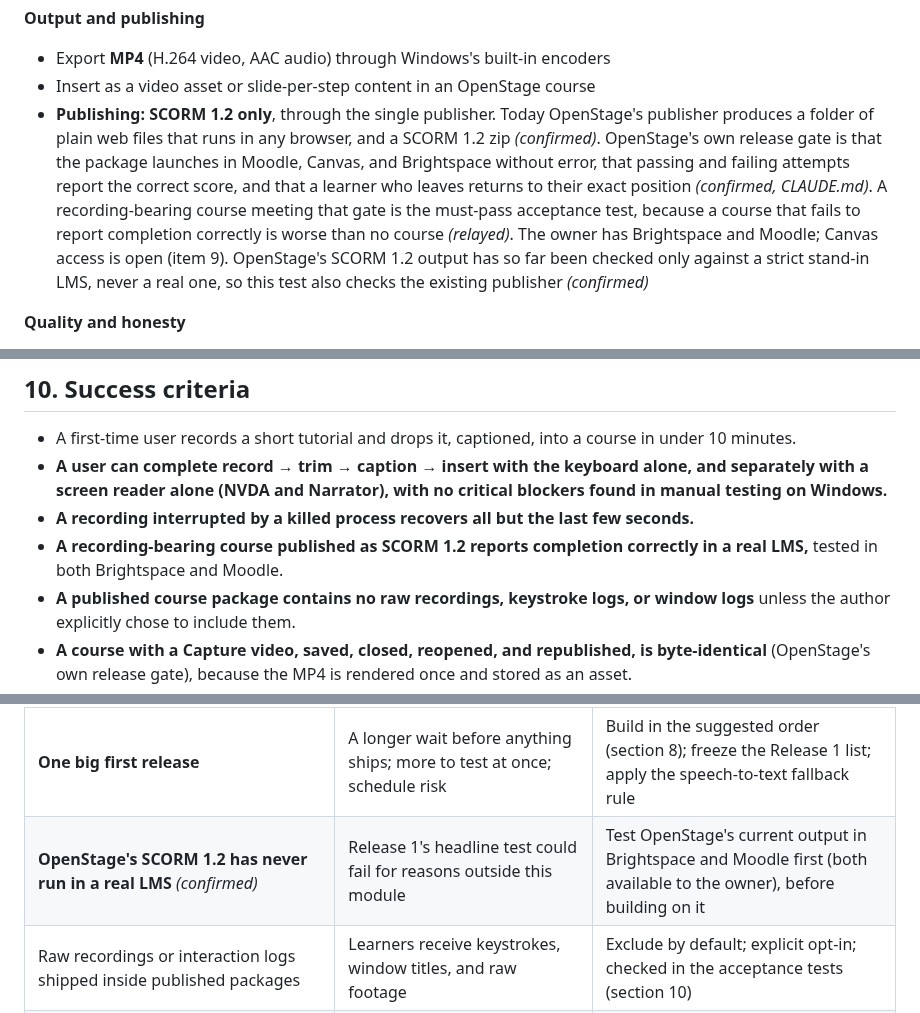
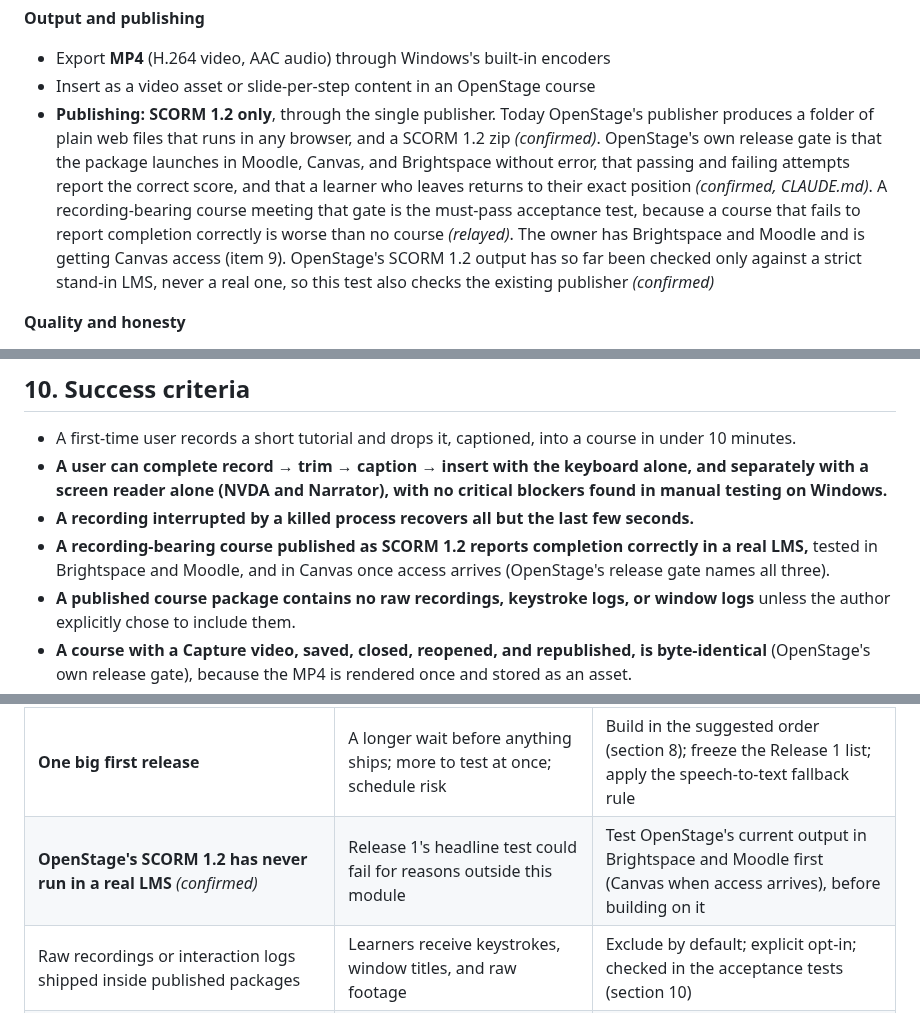
Before and after one commit to jasonswrench-beep/claude-test, a Markdown page: docs/product-brief.md, 3 parts joined by grey strips. GitHub-like rendering.

```diff
--- a/docs/product-brief.md
+++ b/docs/product-brief.md
@@ -248,7 +248,7 @@ The owner would rather have everything major ready to ship at once, so this brie
 **Output and publishing**
 - Export **MP4** (H.264 video, AAC audio) through Windows's built-in encoders
 - Insert as a video asset or slide-per-step content in an OpenStage course
-- **Publishing: SCORM 1.2 only**, through the single publisher. Today OpenStage's publisher produces a folder of plain web files that runs in any browser, and a SCORM 1.2 zip *(confirmed)*. OpenStage's own release gate is that the package launches in Moodle, Canvas, and Brightspace without error, that passing and failing attempts report the correct score, and that a learner who leaves returns to their exact position *(confirmed, CLAUDE.md)*. A recording-bearing course meeting that gate is the must-pass acceptance test, because a course that fails to report completion correctly is worse than no course *(relayed)*. The owner has Brightspace and Moodle; Canvas access is open (item 9). OpenStage's SCORM 1.2 output has so far been checked only against a strict stand-in LMS, never a real one, so this test also checks the existing publisher *(confirmed)*
+- **Publishing: SCORM 1.2 only**, through the single publisher. Today OpenStage's publisher produces a folder of plain web files that runs in any browser, and a SCORM 1.2 zip *(confirmed)*. OpenStage's own release gate is that the package launches in Moodle, Canvas, and Brightspace without error, that passing and failing attempts report the correct score, and that a learner who leaves returns to their exact position *(confirmed, CLAUDE.md)*. A recording-bearing course meeting that gate is the must-pass acceptance test, because a course that fails to report completion correctly is worse than no course *(relayed)*. The owner has Brightspace and Moodle and is getting Canvas access (item 9). OpenStage's SCORM 1.2 output has so far been checked only against a strict stand-in LMS, never a real one, so this test also checks the existing publisher *(confirmed)*
 
 **Quality and honesty**
 - Project format v0 (documented) with caption, transcript, alt-text, and language fields from day one
@@ -345,7 +345,7 @@ If a capture folder were ever placed inside a project, the publisher would need
 - A first-time user records a short tutorial and drops it, captioned, into a course in under 10 minutes.
 - **A user can complete record → trim → caption → insert with the keyboard alone, and separately with a screen reader alone (NVDA and Narrator), with no critical blockers found in manual testing on Windows.**
 - **A recording interrupted by a killed process recovers all but the last few seconds.**
-- **A recording-bearing course published as SCORM 1.2 reports completion correctly in a real LMS,** tested in both Brightspace and Moodle.
+- **A recording-bearing course published as SCORM 1.2 reports completion correctly in a real LMS,** tested in Brightspace and Moodle, and in Canvas once access arrives (OpenStage's release gate names all three).
 - **A published course package contains no raw recordings, keystroke logs, or window logs** unless the author explicitly chose to include them.
 - **A course with a Capture video, saved, closed, reopened, and republished, is byte-identical** (OpenStage's own release gate), because the MP4 is rendered once and stored as an asset.
 - **With the narration weights absent, projects still open, render, and publish; only audio generation is unavailable.**
@@ -364,7 +364,7 @@ If a capture folder were ever placed inside a project, the publisher would need
 | **Capture departs from OpenStage Author's own rules** ("Not a video editor," cross-platform, TypeScript throughout) *(confirmed)* | Work done against the host project's stated scope | Settle open item 7 and record the exceptions in CLAUDE.md before building |
 | **The existing launcher can't run a live recording** *(confirmed)* | No pause/stop control or live state; a recording would block preview and publish | Add a streaming launch path with its own slot and a graceful stop (9.1) |
 | **One big first release** | A longer wait before anything ships; more to test at once; schedule risk | Build in the suggested order (section 8); freeze the Release 1 list; apply the speech-to-text fallback rule |
-| **OpenStage's SCORM 1.2 has never run in a real LMS** *(confirmed)* | Release 1's headline test could fail for reasons outside this module | Test OpenStage's current output in Brightspace and Moodle first (both available to the owner), before building on it |
+| **OpenStage's SCORM 1.2 has never run in a real LMS** *(confirmed)* | Release 1's headline test could fail for reasons outside this module | Test OpenStage's current output in Brightspace and Moodle first (Canvas when access arrives), before building on it |
 | Raw recordings or interaction logs shipped inside published packages | Learners receive keystrokes, window titles, and raw footage | Exclude by default; explicit opt-in; checked in the acceptance tests (section 10) |
 | Timeline scope collides with OpenStage's basic slide-timing spec *(confirmed)* | Pressure to change OpenStage's format | Keep the media timeline in OpenStage Capture's project format; render to assets (9.3) |
 | A GPL FFmpeg build enters via imported build configuration | Silently relicenses the combined work | CI guard on FFmpeg build flags before any integration (section 7) |
```
Also changed, not shown: other parts of docs/product-brief.md (+11 -10 lines).
